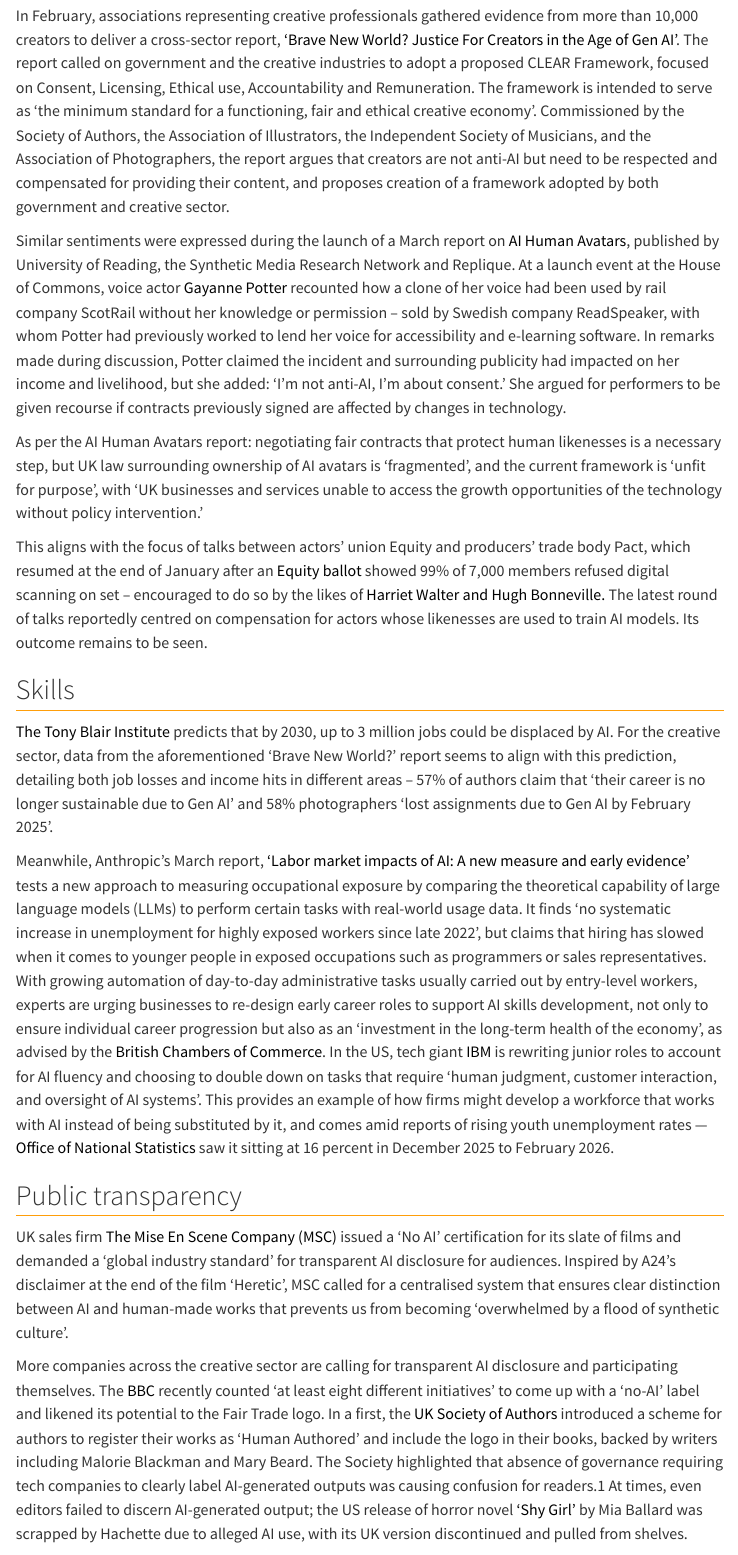
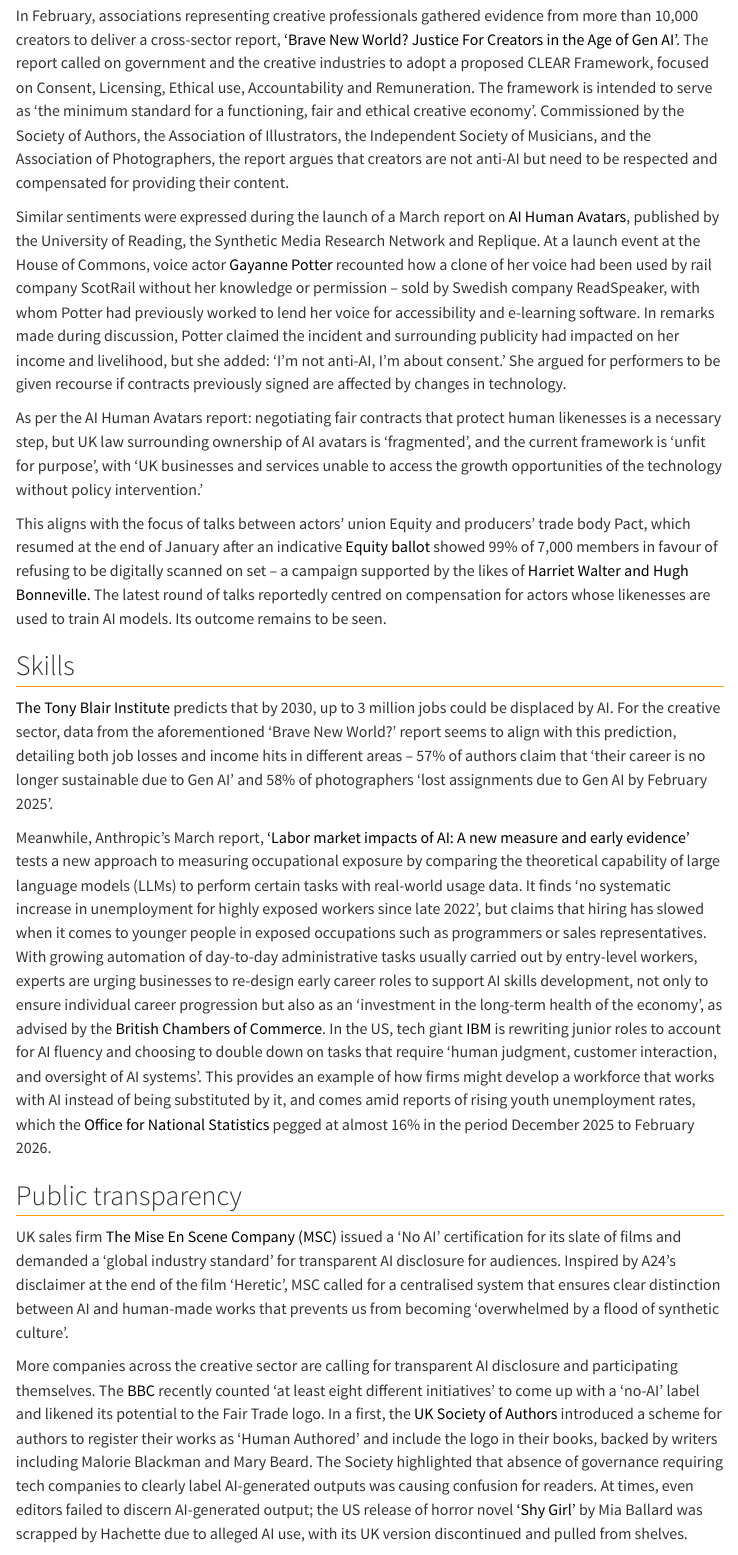
Before and after one commit to CoSTAR-Foresight-Lab/ai-casebook, a Quarto document (digest/posts/2026/q1/index.qmd): the page in a window 1100 px wide, from 1380 px down. Rendered offline with R 4.5, knitr and Pandoc in place of Quarto, with nearby package versions; menus at the side of the page are left out.

Commit message:
Minor style edits

```diff
--- a/digest/posts/2026/q1/index.qmd
+++ b/digest/posts/2026/q1/index.qmd
@@ -35,25 +35,25 @@
 
 ## Responsible AI
 
-In February, associations representing creative professionals gathered evidence from more than 10,000 creators to deliver a cross-sector report, [‘Brave New World? Justice For Creators in the Age of Gen AI’](https://societyofauthors.org/download/brave-new-world-justice-for-creators/?wpdmdl=200230&refresh=697c9bbfbdbb21769774015). The report called on government and the creative industries to adopt a proposed CLEAR Framework, focused on Consent, Licensing, Ethical use, Accountability and Remuneration. The framework is intended to serve as ‘the minimum standard for a functioning, fair and ethical creative economy’. Commissioned by the Society of Authors, the Association of Illustrators, the Independent Society of Musicians, and the Association of Photographers, the report argues that creators are not anti-AI but need to be respected and compensated for providing their content, and proposes creation of a framework adopted by both government and creative sector.
+In February, associations representing creative professionals gathered evidence from more than 10,000 creators to deliver a cross-sector report, [‘Brave New World? Justice For Creators in the Age of Gen AI’](https://societyofauthors.org/download/brave-new-world-justice-for-creators/?wpdmdl=200230&refresh=697c9bbfbdbb21769774015). The report called on government and the creative industries to adopt a proposed CLEAR Framework, focused on Consent, Licensing, Ethical use, Accountability and Remuneration. The framework is intended to serve as ‘the minimum standard for a functioning, fair and ethical creative economy’. Commissioned by the Society of Authors, the Association of Illustrators, the Independent Society of Musicians, and the Association of Photographers, the report argues that creators are not anti-AI but need to be respected and compensated for providing their content.
 
-Similar sentiments were expressed during the launch of a March report on [AI Human Avatars](https://research.reading.ac.uk/synthetic-media-research-network/wp-content/uploads/sites/301/2025/12/AI-human-avatars-Report-2025.pdf), published by University of Reading, the Synthetic Media Research Network and Replique. At a launch event at the House of Commons, voice actor [Gayanne Potter](https://www.bbc.co.uk/news/articles/cn4q7984nq1o) recounted how a clone of her voice had been used by rail company ScotRail without her knowledge or permission – sold by Swedish company ReadSpeaker, with whom Potter had previously worked to lend her voice for accessibility and e-learning software. In remarks made during discussion, Potter claimed the incident and surrounding publicity had impacted on her income and livelihood, but she added: ‘I’m not anti-AI, I'm about consent.’ She argued for performers to be given recourse if contracts previously signed are affected by changes in technology.
+Similar sentiments were expressed during the launch of a March report on [AI Human Avatars](https://research.reading.ac.uk/synthetic-media-research-network/wp-content/uploads/sites/301/2025/12/AI-human-avatars-Report-2025.pdf), published by the University of Reading, the Synthetic Media Research Network and Replique. At a launch event at the House of Commons, voice actor [Gayanne Potter](https://www.bbc.co.uk/news/articles/cn4q7984nq1o) recounted how a clone of her voice had been used by rail company ScotRail without her knowledge or permission – sold by Swedish company ReadSpeaker, with whom Potter had previously worked to lend her voice for accessibility and e-learning software. In remarks made during discussion, Potter claimed the incident and surrounding publicity had impacted on her income and livelihood, but she added: ‘I’m not anti-AI, I'm about consent.’ She argued for performers to be given recourse if contracts previously signed are affected by changes in technology.
 
 As per the AI Human Avatars report: negotiating fair contracts that protect human likenesses is a necessary step, but UK law surrounding ownership of AI avatars is ‘fragmented’, and the current framework is ‘unfit for purpose’, with ‘UK businesses and services unable to access the growth opportunities of the technology without policy intervention.’
 
-This aligns with the focus of talks between actors’ union Equity and producers’ trade body Pact, which resumed at the end of January after an [Equity ballot](https://www.theguardian.com/tv-and-radio/2025/dec/18/equity-actors-vote-to-refuse-to-be-digitally-scanned-in-pushback-against-ai) showed 99% of 7,000 members refused digital scanning on set – encouraged to do so by the likes of [Harriet Walter and Hugh Bonneville.](https://deadline.com/2025/12/equity-british-actors-vote-digital-scand-ai-dispute-1236652329/) The latest round of talks reportedly centred on compensation for actors whose likenesses are used to train AI models. Its outcome remains to be seen.
+This aligns with the focus of talks between actors’ union Equity and producers’ trade body Pact, which resumed at the end of January after an indicative [Equity ballot](https://www.theguardian.com/tv-and-radio/2025/dec/18/equity-actors-vote-to-refuse-to-be-digitally-scanned-in-pushback-against-ai) showed 99% of 7,000 members in favour of refusing to be digitally scanned on set – a campaign supported by the likes of [Harriet Walter and Hugh Bonneville.](https://deadline.com/2025/12/equity-british-actors-vote-digital-scand-ai-dispute-1236652329/) The latest round of talks reportedly centred on compensation for actors whose likenesses are used to train AI models. Its outcome remains to be seen.
 
 ## Skills
 
-[The Tony Blair Institute](https://institute.global/insights/economic-prosperity/the-impact-of-ai-on-the-labour-market) predicts that by 2030, up to 3 million jobs could be displaced by AI. For the creative sector, data from the aforementioned ‘Brave New World?’ report seems to align with this prediction, detailing both job losses and income hits in different areas – 57% of authors claim that ‘their career is no longer sustainable due to Gen AI’ and 58% photographers ‘lost assignments due to Gen AI by February 2025’.
+[The Tony Blair Institute](https://institute.global/insights/economic-prosperity/the-impact-of-ai-on-the-labour-market) predicts that by 2030, up to 3 million jobs could be displaced by AI. For the creative sector, data from the aforementioned ‘Brave New World?’ report seems to align with this prediction, detailing both job losses and income hits in different areas – 57% of authors claim that ‘their career is no longer sustainable due to Gen AI’ and 58% of photographers ‘lost assignments due to Gen AI by February 2025’.
 
-Meanwhile, Anthropic’s March report, [‘Labor market impacts of AI: A new measure and early evidence’](https://cdn.sanity.io/files/4zrzovbb/website/3f7fd9d552e66269bdb108e207c5d80531d04b8b.pdf) tests a new approach to measuring occupational exposure by comparing the theoretical capability of large language models (LLMs) to perform certain tasks with real-world usage data. It finds ‘no systematic increase in unemployment for highly exposed workers since late 2022’, but claims that hiring has slowed when it comes to younger people in exposed occupations such as programmers or sales representatives. With growing automation of day-to-day administrative tasks usually carried out by entry-level workers, experts are urging businesses to re-design early career roles to support AI skills development, not only to ensure individual career progression but also as an ‘investment in the long-term health of the economy’, as advised by the [British Chambers of Commerce](https://www.britishchambers.org.uk/news/2026/03/the-growing-threat-to-entry-level-jobs-in-the-age-of-ai/). In the US, tech giant [IBM](https://www.techspot.com/news/111343-ibm-triple-entry-level-hiring-roles-told-ai.html) is rewriting junior roles to account for AI fluency and choosing to double down on tasks that require ‘human judgment, customer interaction, and oversight of AI systems’. This provides an example of how firms might develop a workforce that works with AI instead of being substituted by it, and comes amid reports of rising youth unemployment rates — [Office of National Statistics](https://commonslibrary.parliament.uk/research-briefings/sn02797/) saw it sitting at 16 percent in December 2025 to February 2026\.
+Meanwhile, Anthropic’s March report, [‘Labor market impacts of AI: A new measure and early evidence’](https://cdn.sanity.io/files/4zrzovbb/website/3f7fd9d552e66269bdb108e207c5d80531d04b8b.pdf) tests a new approach to measuring occupational exposure by comparing the theoretical capability of large language models (LLMs) to perform certain tasks with real-world usage data. It finds ‘no systematic increase in unemployment for highly exposed workers since late 2022’, but claims that hiring has slowed when it comes to younger people in exposed occupations such as programmers or sales representatives. With growing automation of day-to-day administrative tasks usually carried out by entry-level workers, experts are urging businesses to re-design early career roles to support AI skills development, not only to ensure individual career progression but also as an ‘investment in the long-term health of the economy’, as advised by the [British Chambers of Commerce](https://www.britishchambers.org.uk/news/2026/03/the-growing-threat-to-entry-level-jobs-in-the-age-of-ai/). In the US, tech giant [IBM](https://www.techspot.com/news/111343-ibm-triple-entry-level-hiring-roles-told-ai.html) is rewriting junior roles to account for AI fluency and choosing to double down on tasks that require ‘human judgment, customer interaction, and oversight of AI systems’. This provides an example of how firms might develop a workforce that works with AI instead of being substituted by it, and comes amid reports of rising youth unemployment rates, which the [Office for National Statistics](https://commonslibrary.parliament.uk/research-briefings/sn02797/) pegged at almost 16% in the period December 2025 to February 2026.
 
 ## Public transparency
 
 UK sales firm [The Mise En Scene Company (MSC)](https://deadline.com/2026/02/film-company-wants-ai-label-movie-standard-msc-1236724827/) issued a ‘No AI' certification for its slate of films and demanded a ‘global industry standard’ for transparent AI disclosure for audiences. Inspired by A24’s disclaimer at the end of the film ‘Heretic’, MSC called for a centralised system that ensures clear distinction between AI and human-made works that prevents us from becoming ‘overwhelmed by a flood of synthetic culture’.
 
-More companies across the creative sector are calling for transparent AI disclosure and participating themselves. The [BBC](https://www.bbc.co.uk/news/articles/cj0d6el50ppo) recently counted ‘at least eight different initiatives’ to come up with a ‘no-AI’ label and likened its potential to the Fair Trade logo. In a first, the [UK Society of Authors](https://www.theguardian.com/technology/2026/mar/10/uk-society-authors-logo-identify-books-written-by-humans-not-ai) introduced a scheme for authors to register their works as ‘Human Authored’ and include the logo in their books, backed by writers including Malorie Blackman and Mary Beard. The Society highlighted that absence of governance requiring tech companies to clearly label AI-generated outputs was causing confusion for readers.1 At times, even editors failed to discern AI-generated output; the US release of horror novel [‘Shy Girl’](https://www.bbc.co.uk/news/articles/c5y9d44jj24o) by Mia Ballard was scrapped by Hachette due to alleged AI use, with its UK version discontinued and pulled from shelves.
+More companies across the creative sector are calling for transparent AI disclosure and participating themselves. The [BBC](https://www.bbc.co.uk/news/articles/cj0d6el50ppo) recently counted ‘at least eight different initiatives’ to come up with a ‘no-AI’ label and likened its potential to the Fair Trade logo. In a first, the [UK Society of Authors](https://www.theguardian.com/technology/2026/mar/10/uk-society-authors-logo-identify-books-written-by-humans-not-ai) introduced a scheme for authors to register their works as ‘Human Authored’ and include the logo in their books, backed by writers including Malorie Blackman and Mary Beard. The Society highlighted that absence of governance requiring tech companies to clearly label AI-generated outputs was causing confusion for readers. At times, even editors failed to discern AI-generated output; the US release of horror novel [‘Shy Girl’](https://www.bbc.co.uk/news/articles/c5y9d44jj24o) by Mia Ballard was scrapped by Hachette due to alleged AI use, with its UK version discontinued and pulled from shelves.
 
 After marked pushback against AI-generated content in video games, online game store [Steam](https://www.gamedeveloper.com/business/valve-tweaks-and-clarifies-ai-disclosure-rules-for-steam) began to require developers to disclose uses of AI. However, in January, Steam’s owner, [Valve](https://www.pcgamer.com/software/ai/steam-updates-ai-disclosure-form-to-specify-that-its-focused-on-ai-generated-content-that-is-consumed-by-players-not-efficiency-tools-used-behind-the-scenes/), relaxed its requirements: disclosures are now only required when AI has been used to create playable content. In a GamesIndustry.biz [survey](https://www.gamesindustry.biz/nearly-nine-in-ten-games-industry-workers-believe-genai-use-should-be-disclosed-on-storefronts), almost half of games industry workers disagreed with this particular policy and showed preference for disclosure of all AI use (including those designed for ‘efficiency gains’ in developer tools). Controversy over the use of AI in games is such that one publisher – [Running With Scissors](https://www.eurogamer.net/has-caused-extreme-damage-to-our-brand-and-our-company-reputation-running-with-scissors-cancels-postal-bullet-paradise-over-ai-generated-assets-two-days-after-reveal), based in the US – went as far as to cancel an entire release after fans noticed AI-generated assets in a trailer.
 
```
Also changed, not shown: digest/posts/2026/q1/index.qmd (10 more changed lines).
